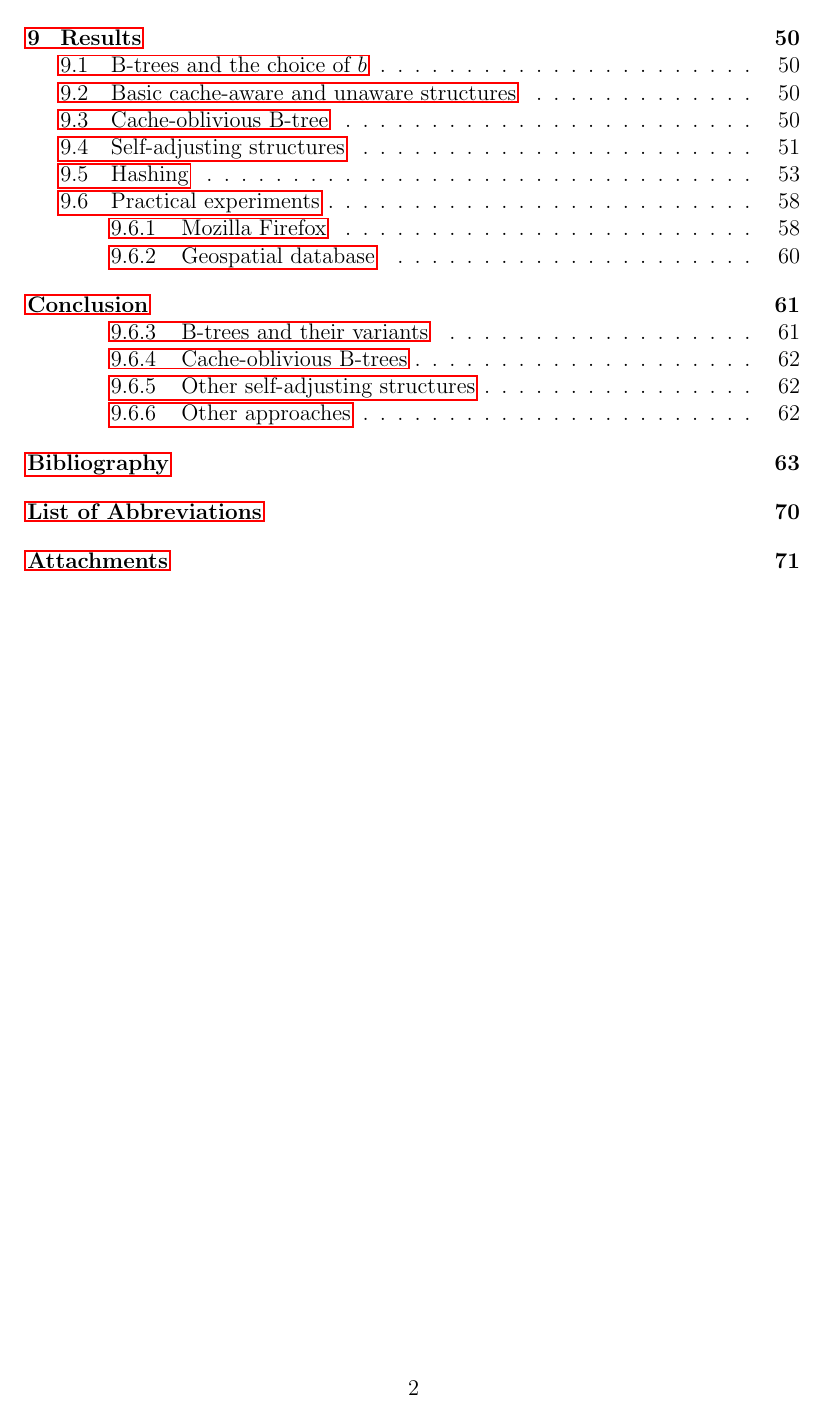
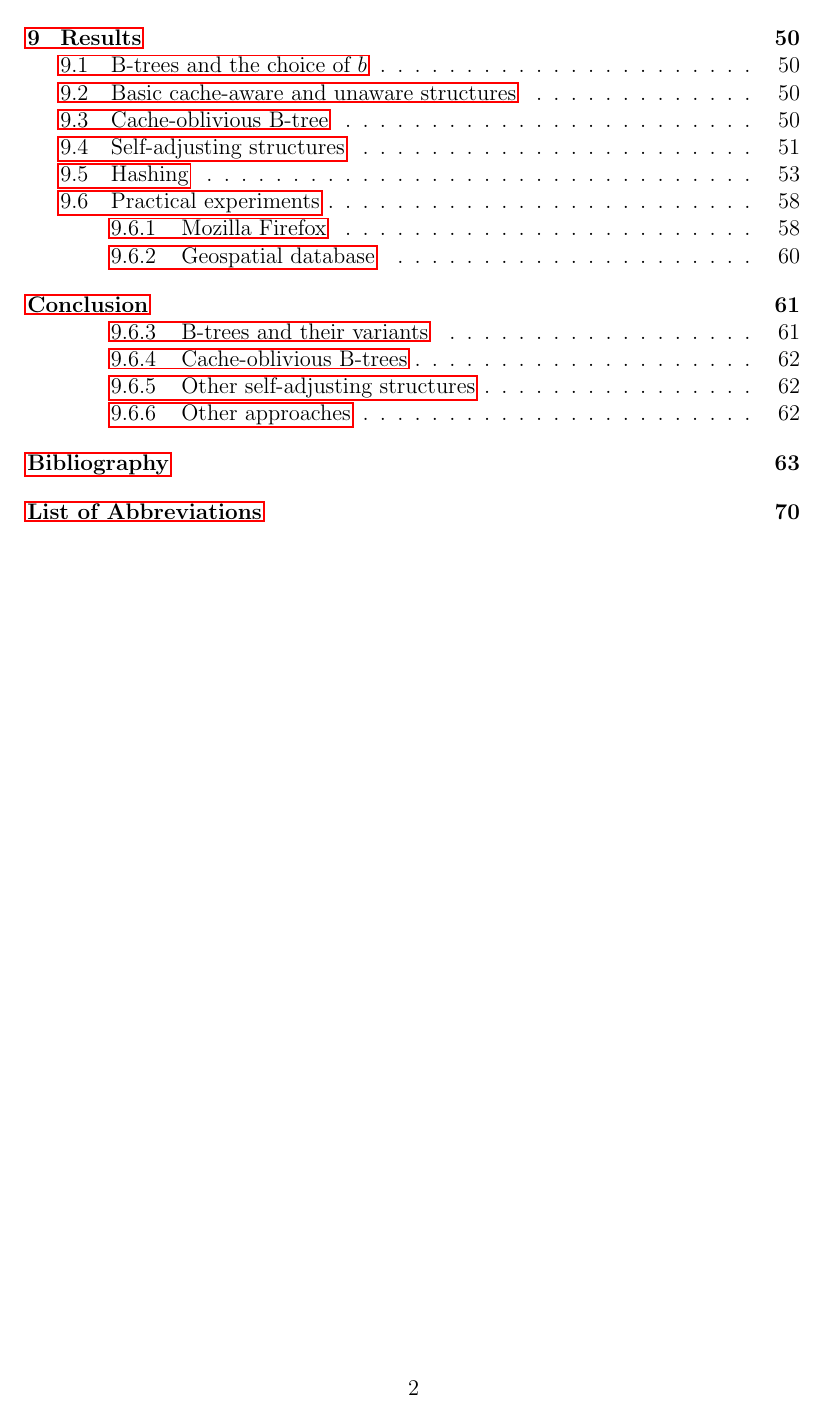
Before and after one commit to agentydragon/thesis, a LaTeX thesis (text/thesis.tex): page 6 of 75 before the commit and page 6 of 74 after it. Compiled offline with pdfLaTeX.

Commit message:
Remove attachments section

```diff
--- a/text/thesis.tex
+++ b/text/thesis.tex
@@ -144,7 +144,7 @@
 \hypersetup{pdfkeywords=\Keywords}
 
 % Slimejzi. FIXME: Remove before printing (should be fairly obvious).
-\overfullrule=2cm
+%\overfullrule=2cm
 
 \def\O{\mathcal{O}}  % \O is already taken by crossed O
 \def\Z{\mathbb{Z}}
```
Also changed, not shown: text/thesis.tex (3 more changed lines).
